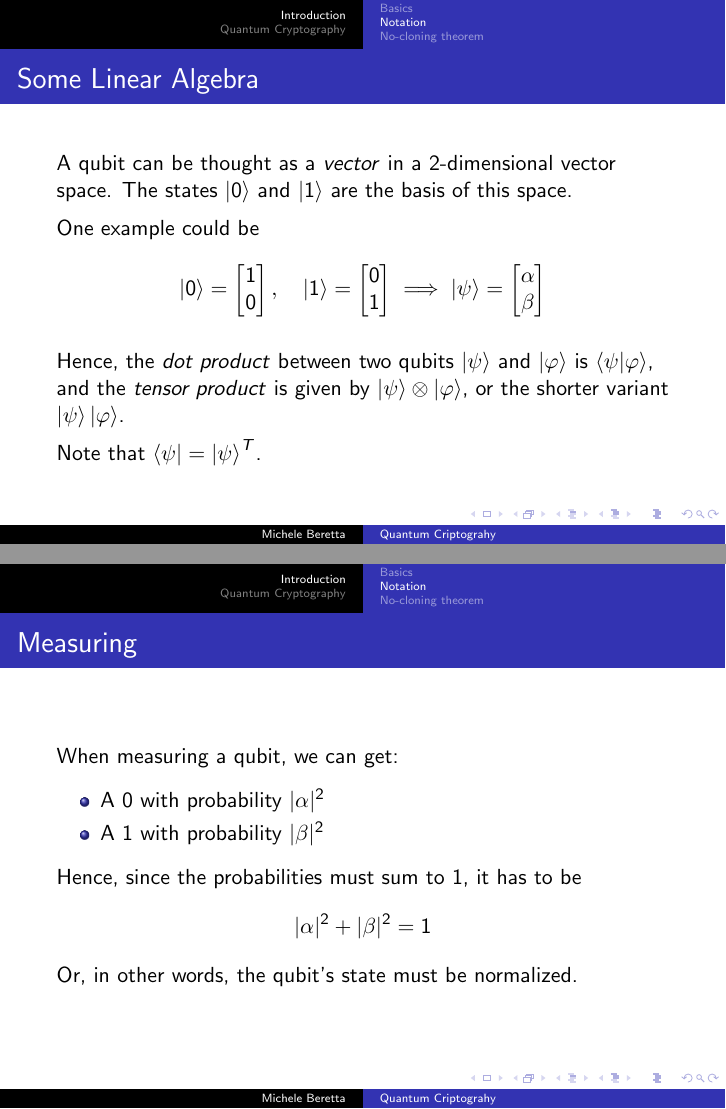
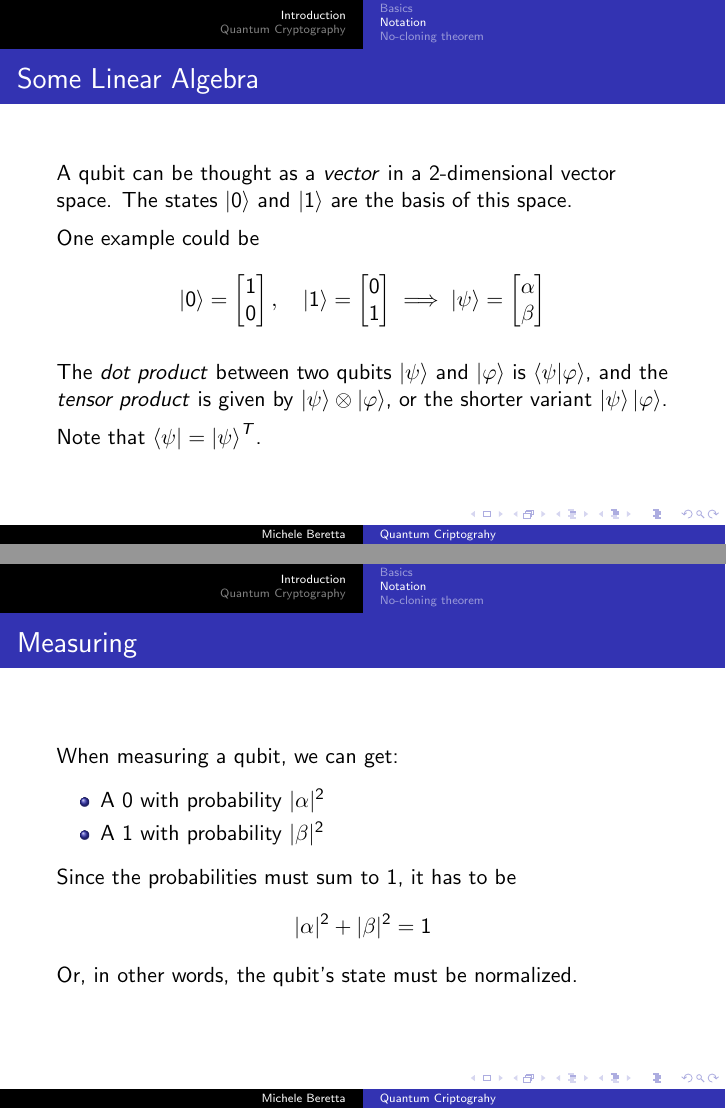
Before and after one commit to micheleberetta98/qkd-presentation, LaTeX slides (presentation.tex): pages 7 and 8 of 25, joined at a grey line. Compiled offline with pdfLaTeX.

Commit message:
minor changes

```diff
--- a/presentation.tex
+++ b/presentation.tex
@@ -76,7 +76,7 @@
       \ket{\psi} = \begin{bmatrix} \alpha \\ \beta \end{bmatrix}
     \end{equation*}
 
-    Hence, the \textit{dot product} between two qubits $\ket{\psi}$ and $\ket{\varphi}$ is
+    The \textit{dot product} between two qubits $\ket{\psi}$ and $\ket{\varphi}$ is
     $\braket{\psi|\varphi}$, and the \textit{tensor product} is given by $\ket{\psi}\otimes\ket{\varphi}$, or
     the shorter variant $\ket{\psi}\ket{\varphi}$.
 
@@ -90,7 +90,7 @@
       \item A $1$ with probability $|\beta|^2$
     \end{itemize}
 
-    Hence, since the probabilities must sum to $1$, it has to be
+    Since the probabilities must sum to $1$, it has to be
     \begin{equation*}
       |\alpha|^2 + |\beta|^2 = 1
     \end{equation*}
```
Also changed, not shown: presentation.pdf, presentation.tex (2 more changed lines).
